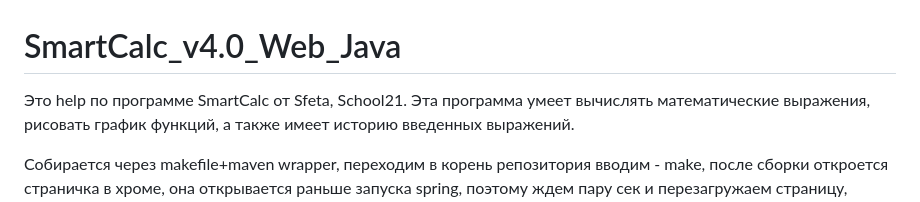
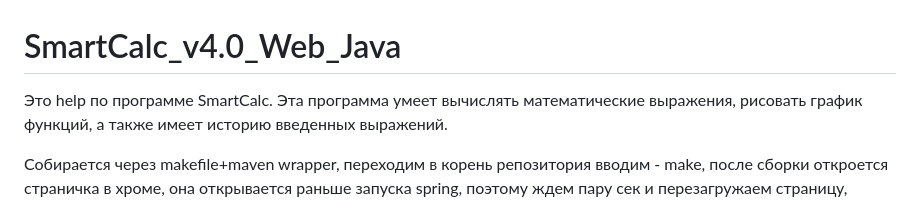
Before and after one commit to Jenich91/SmartCalc_v4.0_Web_Java, a Markdown page: README.md, the part around the change. GitHub-like rendering.

```diff
--- a/README.md
+++ b/README.md
@@ -1,6 +1,6 @@
 # SmartCalc_v4.0_Web_Java
 
-Это help по программе SmartCalc от Sfeta, School21.
+Это help по программе SmartCalc.
 Эта программа умеет вычислять математические выражения, рисовать график функций, а также имеет историю введенных выражений.
 
 Собирается через makefile+maven wrapper, переходим в корень репозитория вводим - make, после сборки откроется страничка в хроме, она открывается раньше запуска spring, поэтому ждем пару сек и перезагружаем страницу, можно пользоваться.
```
